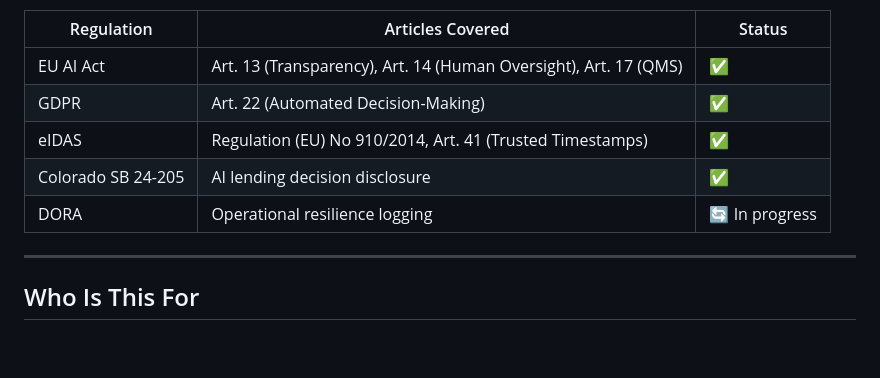
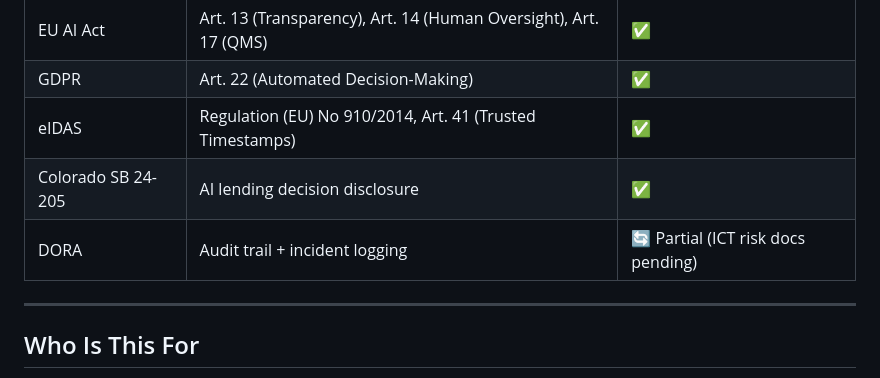
Before and after one commit to Jerryto10/vaultra, a Markdown page: README.md, the part around the change. Rendered like a GitHub page; blank space fills up the shorter version.

Commit message:
docs: update DORA coverage status to Partial

```diff
--- a/README.md
+++ b/README.md
@@ -136,7 +136,7 @@ Vaultra operators manage clients and receipts at **admin.vaultra.io**:
 | GDPR | Art. 22 (Automated Decision-Making) | ✅ |
 | eIDAS | Regulation (EU) No 910/2014, Art. 41 (Trusted Timestamps) | ✅ |
 | Colorado SB 24-205 | AI lending decision disclosure | ✅ |
-| DORA | Operational resilience logging | 🔄 In progress |
+| DORA | Audit trail + incident logging | 🔄 Partial (ICT risk docs pending) |
 
 ---
 
```
